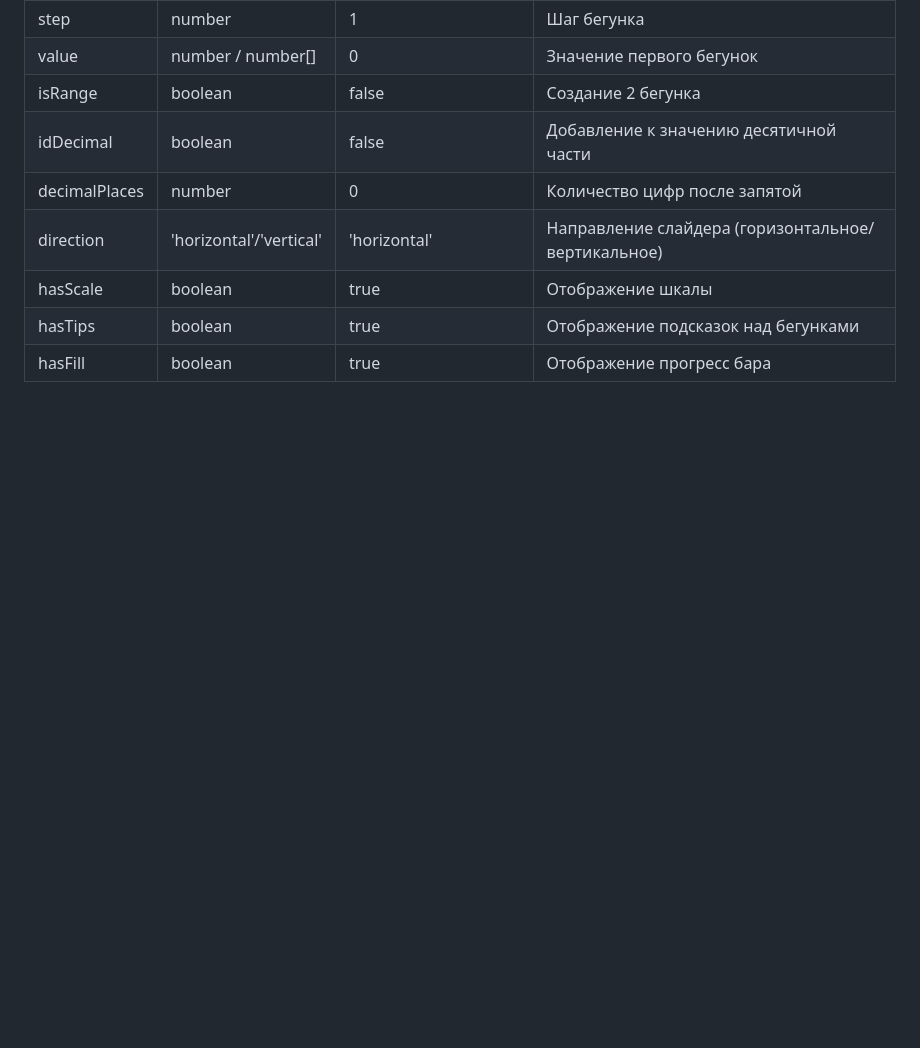
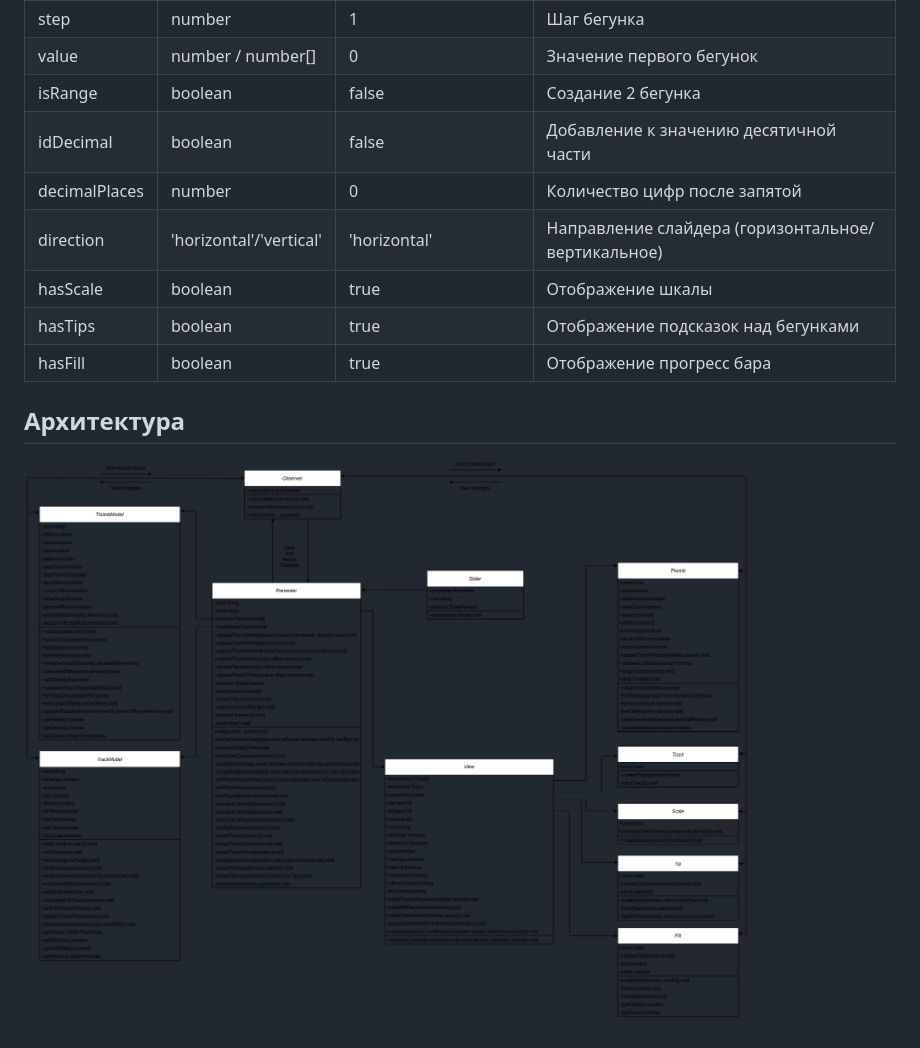
Before and after one commit to barghest0/slider-plugin, a Markdown page: README.md, the part around the change. GitHub-like rendering; pictures changed too: uml.png (added); blank space fills up the shorter version.

Commit message:
Add uml to readme

```diff
--- a/README.md
+++ b/README.md
@@ -39,3 +39,7 @@ const slider = new Slider(".slider", {});
 | hasScale      | boolean                 | true                  | Отображение шкалы                                  |
 | hasTips       | boolean                 | true                  | Отображение подсказок над бегунками                |
 | hasFill       | boolean                 | true                  | Отображение прогресс бара                          |
+
+## Архитектура
+
+![UML](uml.png)
```
Also changed, not shown: 1 other file.
